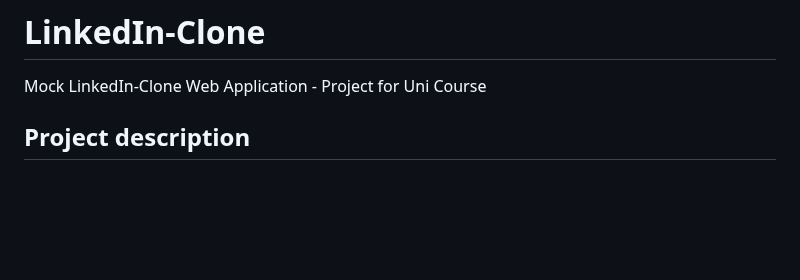
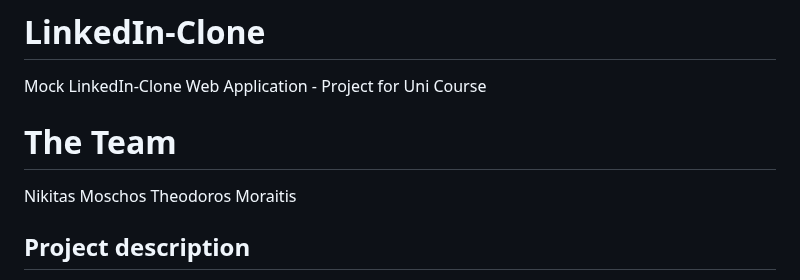
Before and after one commit to sdi2000150/LinkedIn-Clone, a Markdown page: README.md, the part around the change. Drawn GitHub-style; blank space fills up the shorter version.

Commit message:
fast update (make git)

```diff
--- a/README.md
+++ b/README.md
@@ -1,5 +1,9 @@
 # LinkedIn-Clone
 Mock LinkedIn-Clone Web Application - Project for Uni Course
+
+# The Team
+Nikitas Moschos
+Theodoros Moraitis
 
 ## Project description
 This Project serves as a LinkedIn Web App Clone. Meaning that supports some of the basic features of the actual LinkedIn Web Application.
```
